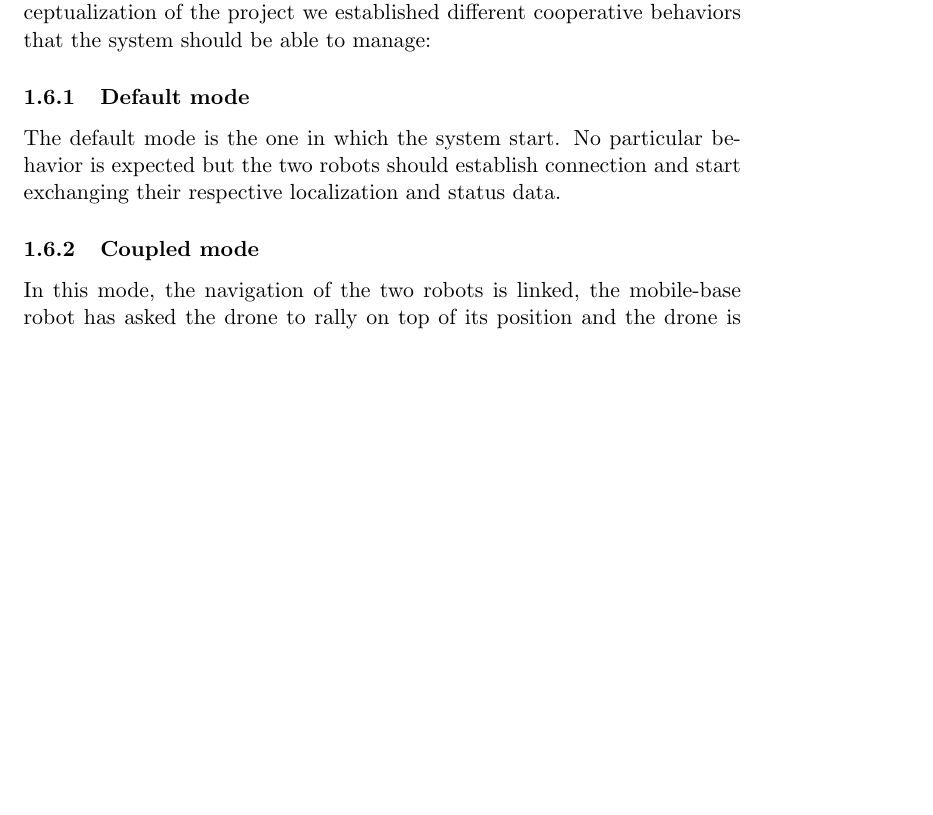
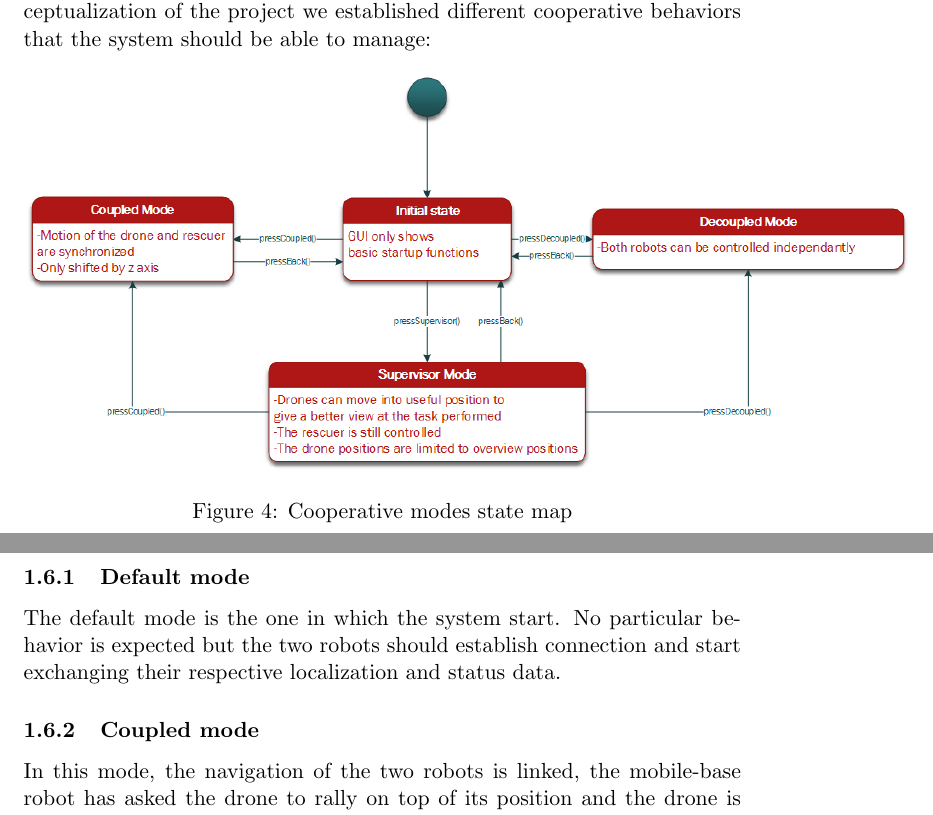
Before and after one commit to axilos22/rescuer_project, a LaTeX paper (report/corob_report.tex): part of page 6 of 12 before the commit and two parts of pages 6 and 7 of 12 after it, the two joined at a grey line, cut so that both start at the same text, the shorter picture padded with empty space. Compiled offline with pdfLaTeX.

Commit message:
Missing figure
figure

```diff
--- a/report/corob_report.tex
+++ b/report/corob_report.tex
@@ -151,12 +151,10 @@ As the two robots have to cooperate to perform their common goal, it was require
 cooperative behaviors on the system. During the conceptualization of the project we established different
 cooperative behaviors that the system should be able to manage:
 
-%\begin{itemize}
-%\item Default mode
-%\item Coupled mode
-%\item Decoupled mode
-%\item Assistance mode
-%\end{itemize}
+\begin{figure}[h]
+\includegraphics[height=7cm]{cooperativeModes.png}
+\caption{Cooperative modes state map}
+\end{figure}
 
 \subsubsection{Default mode}
 The default mode is the one in which the system start. No particular behavior is expected but the two
```
